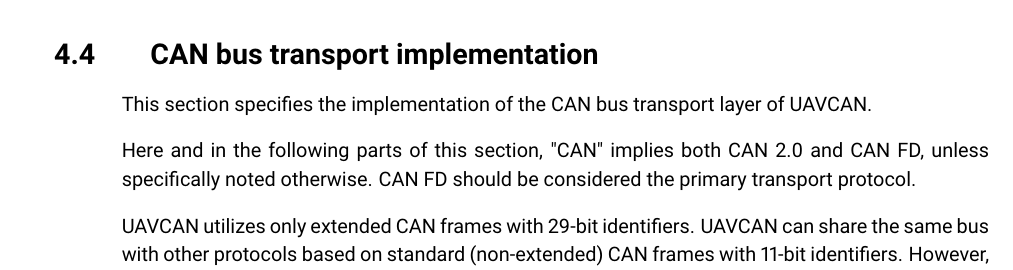
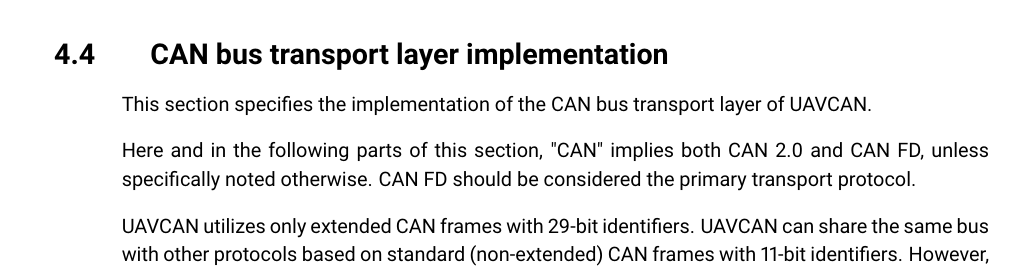
Before and after one commit to OpenCyphal/specification, a LaTeX thesis (specification/UAVCAN_Specification.tex, which reads specification/transport_layer/can.tex): part of page 41 of 50, cut so that both start at the same text. Compiled offline with pdfLaTeX.

Commit message:
Better section name

```diff
--- a/specification/transport_layer/can.tex
+++ b/specification/transport_layer/can.tex
@@ -1,4 +1,4 @@
-\section{CAN bus transport implementation}
+\section{CAN bus transport layer implementation}
 
 This section specifies the implementation of the CAN bus transport layer of UAVCAN.
 
```
